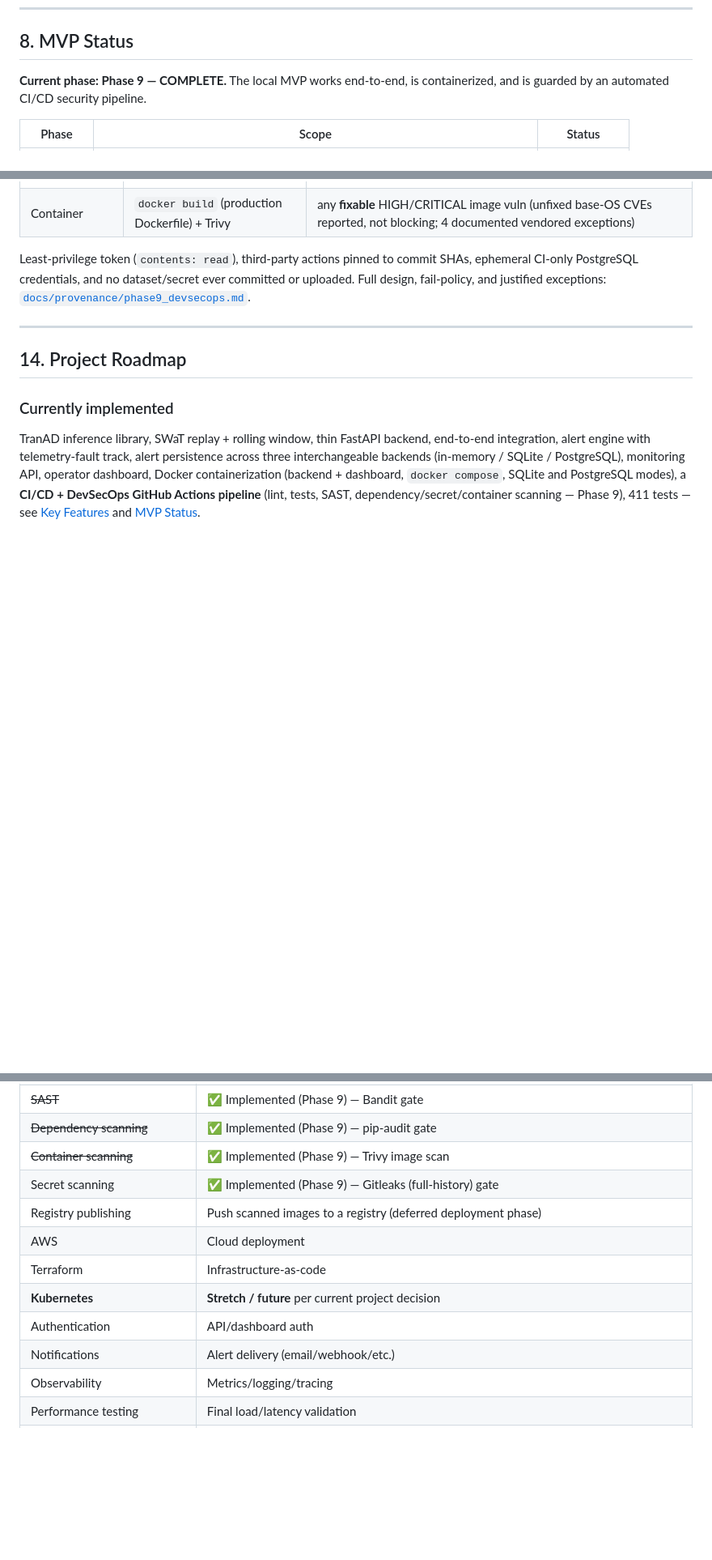
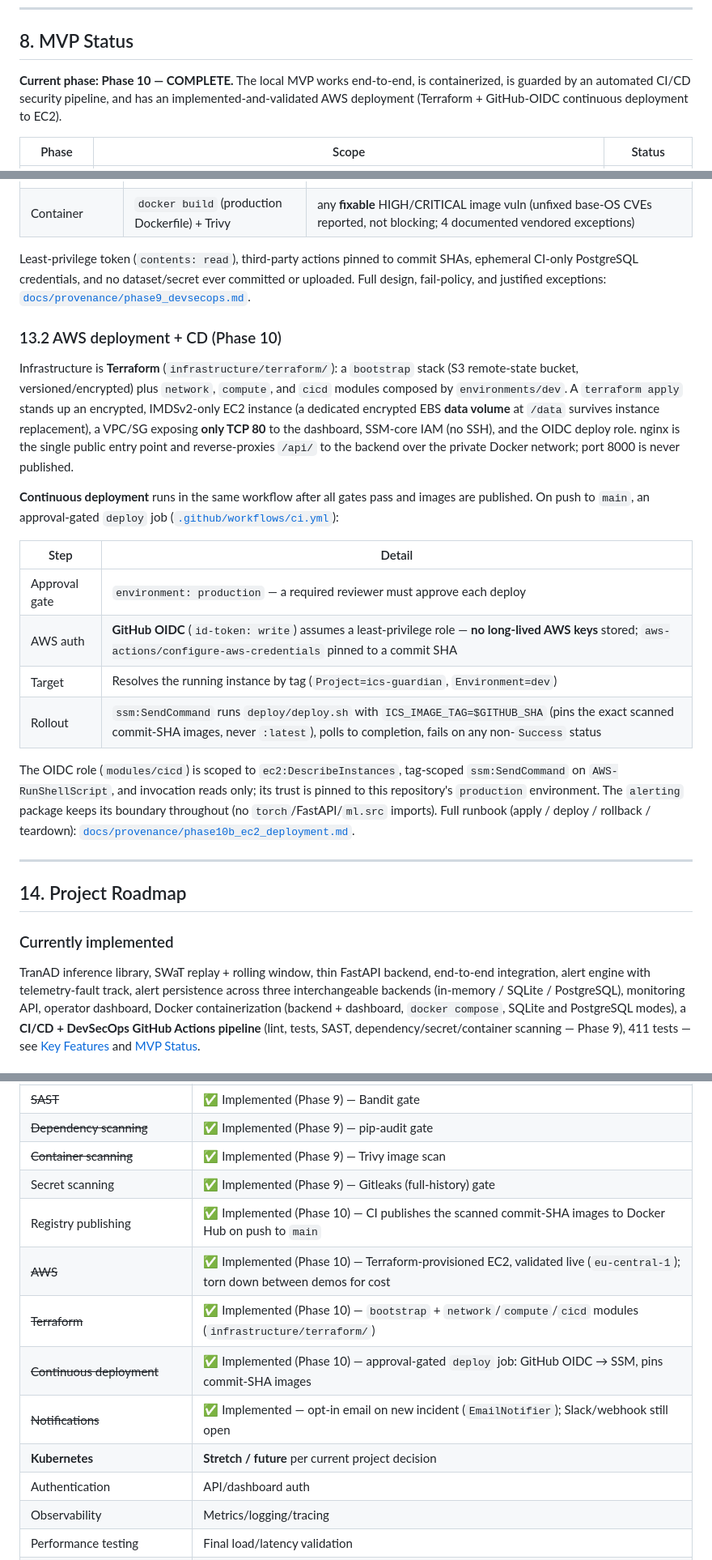
Before and after one commit to Kerolos129Yousef/water-chlorination-ics-security, a Markdown page: README.md, 3 parts joined by grey strips. Shown at 81% size. Drawn GitHub-style; blank space fills up the shorter version.

```diff
--- a/README.md
+++ b/README.md
@@ -187,7 +189,7 @@ Metrics are re-runnable via `scripts/measure_detection_metrics.py`, not hand-tra
 
 ## 8. MVP Status
 
-**Current phase: Phase 9 — COMPLETE.** The local MVP works end-to-end, is containerized, and is guarded by an automated CI/CD security pipeline.
+**Current phase: Phase 10 — COMPLETE.** The local MVP works end-to-end, is containerized, is guarded by an automated CI/CD security pipeline, and has an implemented-and-validated AWS deployment (Terraform + GitHub-OIDC continuous deployment to EC2).
 
 | Phase | Scope | Status |
 |---|---|---|
@@ -438,6 +445,35 @@ SHAs, ephemeral CI-only PostgreSQL credentials, and no dataset/secret ever
 committed or uploaded. Full design, fail-policy, and justified exceptions:
 [`docs/provenance/phase9_devsecops.md`](docs/provenance/phase9_devsecops.md).
 
+### 13.2 AWS deployment + CD (Phase 10)
+
+Infrastructure is **Terraform** (`infrastructure/terraform/`): a `bootstrap`
+stack (S3 remote-state bucket, versioned/encrypted) plus `network`, `compute`,
+and `cicd` modules composed by `environments/dev`. A `terraform apply` stands up
+an encrypted, IMDSv2-only EC2 instance (a dedicated encrypted EBS **data
+volume** at `/data` survives instance replacement), a VPC/SG exposing **only
+TCP 80** to the dashboard, SSM-core IAM (no SSH), and the OIDC deploy role.
+nginx is the single public entry point and reverse-proxies `/api/` to the
+backend over the private Docker network; port 8000 is never published.
+
+**Continuous deployment** runs in the same workflow after all gates pass and
+images are published. On push to `main`, an approval-gated `deploy` job
+([`.github/workflows/ci.yml`](.github/workflows/ci.yml)):
+
+| Step | Detail |
+|---|---|
+| Approval gate | `environment: production` — a required reviewer must approve each deploy |
+| AWS auth | **GitHub OIDC** (`id-token: write`) assumes a least-privilege role — **no long-lived AWS keys** stored; `aws-actions/configure-aws-credentials` pinned to a commit SHA |
+| Target | Resolves the running instance by tag (`Project=ics-guardian`, `Environment=dev`) |
+| Rollout | `ssm:SendCommand` runs `deploy/deploy.sh` with `ICS_IMAGE_TAG=$GITHUB_SHA` (pins the exact scanned commit-SHA images, never `:latest`), polls to completion, fails on any non-`Success` status |
+
+The OIDC role (`modules/cicd`) is scoped to `ec2:DescribeInstances`, tag-scoped
+`ssm:SendCommand` on `AWS-RunShellScript`, and invocation reads only; its trust
+is pinned to this repository's `production` environment. The `alerting` package
+keeps its boundary throughout (no `torch`/FastAPI/`ml.src` imports). Full
+runbook (apply / deploy / rollback / teardown):
+[`docs/provenance/phase10b_ec2_deployment.md`](docs/provenance/phase10b_ec2_deployment.md).
+
 ---
 
 ## 14. Project Roadmap
@@ -456,12 +492,13 @@ TranAD inference library, SWaT replay + rolling window, thin FastAPI backend, en
 | ~~Dependency scanning~~ | ✅ Implemented (Phase 9) — pip-audit gate |
 | ~~Container scanning~~ | ✅ Implemented (Phase 9) — Trivy image scan |
 | Secret scanning | ✅ Implemented (Phase 9) — Gitleaks (full-history) gate |
-| Registry publishing | Push scanned images to a registry (deferred deployment phase) |
-| AWS | Cloud deployment |
-| Terraform | Infrastructure-as-code |
+| Registry publishing | ✅ Implemented (Phase 10) — CI publishes the scanned commit-SHA images to Docker Hub on push to `main` |
+| ~~AWS~~ | ✅ Implemented (Phase 10) — Terraform-provisioned EC2, validated live (`eu-central-1`); torn down between demos for cost |
+| ~~Terraform~~ | ✅ Implemented (Phase 10) — `bootstrap` + `network`/`compute`/`cicd` modules (`infrastructure/terraform/`) |
+| ~~Continuous deployment~~ | ✅ Implemented (Phase 10) — approval-gated `deploy` job: GitHub OIDC → SSM, pins commit-SHA images |
+| ~~Notifications~~ | ✅ Implemented — opt-in email on new incident (`EmailNotifier`); Slack/webhook still open |
 | **Kubernetes** | **Stretch / future** per current project decision |
 | Authentication | API/dashboard auth |
-| Notifications | Alert delivery (email/webhook/etc.) |
 | Observability | Metrics/logging/tracing |
 | Performance testing | Final load/latency validation |
 | Final documentation / demo | Runbook, architecture docs, presentation |
```
Also changed, not shown: other parts of README.md (+12 -6 lines), docs/PROJECT_BRIEFING_AND_ROADMAP.md (+11 -6 lines).
